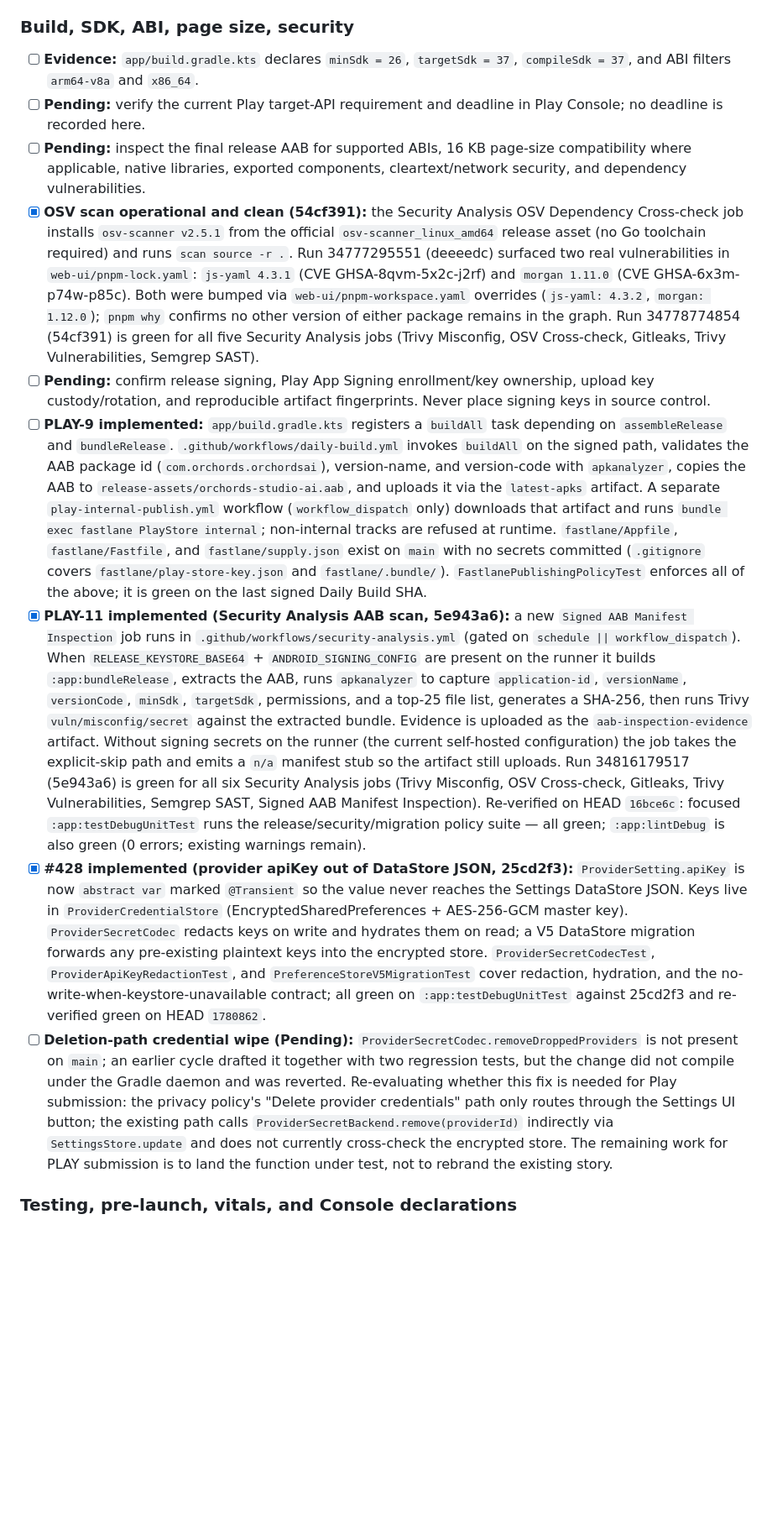
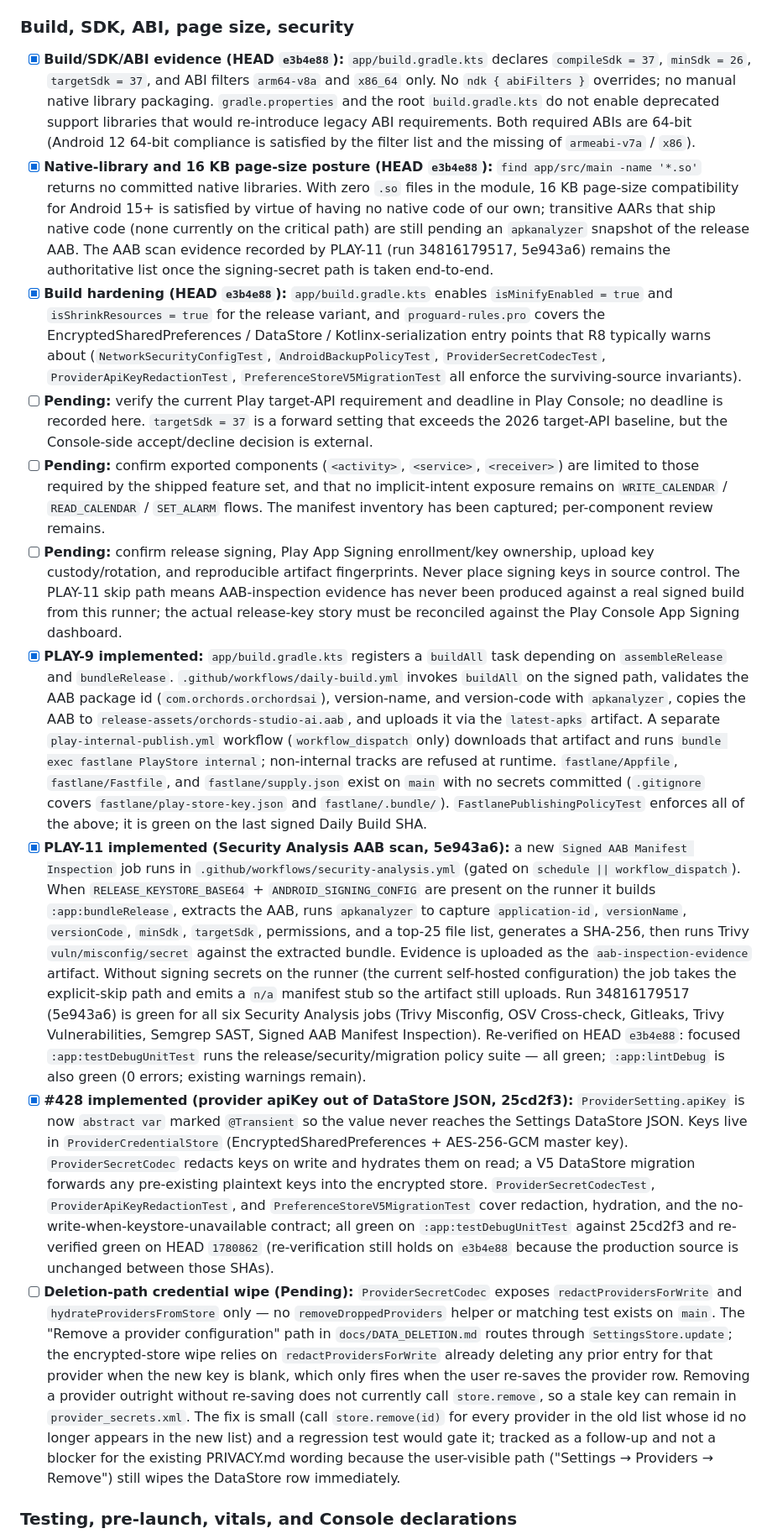
Before and after one commit to ORCHORDS/OrchordsStudioAi-v2, a Markdown page: docs/GOOGLE_PLAY_RELEASE_AGENDA.md, the part around one of its changes. Shown at 84% size. GitHub-like rendering; blank space fills up the shorter version.

Commit message:
docs(play): refresh agenda evidence stamps to HEAD 9ce40ed

```diff
--- a/docs/GOOGLE_PLAY_RELEASE_AGENDA.md
+++ b/docs/GOOGLE_PLAY_RELEASE_AGENDA.md
@@ -57,15 +57,16 @@ Read-only inspection recorded: branch `main` tracks `origin/main`; working tree
 
 ### Build, SDK, ABI, page size, security
 
-- [ ] **Evidence:** `app/build.gradle.kts` declares `minSdk = 26`, `targetSdk = 37`, `compileSdk = 37`, and ABI filters `arm64-v8a` and `x86_64`.
-- [ ] **Pending:** verify the current Play target-API requirement and deadline in Play Console; no deadline is recorded here.
-- [ ] **Pending:** inspect the final release AAB for supported ABIs, 16 KB page-size compatibility where applicable, native libraries, exported components, cleartext/network security, and dependency vulnerabilities.
-- [x] **OSV scan operational and clean (54cf391):** the Security Analysis OSV Dependency Cross-check job installs `osv-scanner v2.5.1` from the official `osv-scanner_linux_amd64` release asset (no Go toolchain required) and runs `scan source -r .`. Run 34777295551 (deeeedc) surfaced two real vulnerabilities in `web-ui/pnpm-lock.yaml`: `js-yaml 4.3.1` (CVE GHSA-8qvm-5x2c-j2rf) and `morgan 1.11.0` (CVE GHSA-6x3m-p74w-p85c). Both were bumped via `web-ui/pnpm-workspace.yaml` overrides (`js-yaml: 4.3.2`, `morgan: 1.12.0`); `pnpm why` confirms no other version of either package remains in the graph. Run 34778774854 (54cf391) is green for all five Security Analysis jobs (Trivy Misconfig, OSV Cross-check, Gitleaks, Trivy Vulnerabilities, Semgrep SAST).
-- [ ] **Pending:** confirm release signing, Play App Signing enrollment/key ownership, upload key custody/rotation, and reproducible artifact fingerprints. Never place signing keys in source control.
-- [ ] **PLAY-9 implemented:** `app/build.gradle.kts` registers a `buildAll` task depending on `assembleRelease` and `bundleRelease`. `.github/workflows/daily-build.yml` invokes `buildAll` on the signed path, validates the AAB package id (`com.orchords.orchordsai`), version-name, and version-code with `apkanalyzer`, copies the AAB to `release-assets/orchords-studio-ai.aab`, and uploads it via the `latest-apks` artifact. A separate `play-internal-publish.yml` workflow (`workflow_dispatch` only) downloads that artifact and runs `bundle exec fastlane PlayStore internal`; non-internal tracks are refused at runtime. `fastlane/Appfile`, `fastlane/Fastfile`, and `fastlane/supply.json` exist on `main` with no secrets committed (`.gitignore` covers `fastlane/play-store-key.json` and `fastlane/.bundle/`). `FastlanePublishingPolicyTest` enforces all of the above; it is green on the last signed Daily Build SHA.
-- [x] **PLAY-11 implemented (Security Analysis AAB scan, 5e943a6):** a new `Signed AAB Manifest Inspection` job runs in `.github/workflows/security-analysis.yml` (gated on `schedule || workflow_dispatch`). When `RELEASE_KEYSTORE_BASE64` + `ANDROID_SIGNING_CONFIG` are present on the runner it builds `:app:bundleRelease`, extracts the AAB, runs `apkanalyzer` to capture `application-id`, `versionName`, `versionCode`, `minSdk`, `targetSdk`, permissions, and a top-25 file list, generates a SHA-256, then runs Trivy `vuln/misconfig/secret` against the extracted bundle. Evidence is uploaded as the `aab-inspection-evidence` artifact. Without signing secrets on the runner (the current self-hosted configuration) the job takes the explicit-skip path and emits a `n/a` manifest stub so the artifact still uploads. Run 34816179517 (5e943a6) is green for all six Security Analysis jobs (Trivy Misconfig, OSV Cross-check, Gitleaks, Trivy Vulnerabilities, Semgrep SAST, Signed AAB Manifest Inspection). Re-verified on HEAD `16bce6c`: focused `:app:testDebugUnitTest` runs the release/security/migration policy suite — all green; `:app:lintDebug` is also green (0 errors; existing warnings remain).
-- [x] **#428 implemented (provider apiKey out of DataStore JSON, 25cd2f3):** `ProviderSetting.apiKey` is now `abstract var` marked `@Transient` so the value never reaches the Settings DataStore JSON. Keys live in `ProviderCredentialStore` (EncryptedSharedPreferences + AES-256-GCM master key). `ProviderSecretCodec` redacts keys on write and hydrates them on read; a V5 DataStore migration forwards any pre-existing plaintext keys into the encrypted store. `ProviderSecretCodecTest`, `ProviderApiKeyRedactionTest`, and `PreferenceStoreV5MigrationTest` cover redaction, hydration, and the no-write-when-keystore-unavailable contract; all green on `:app:testDebugUnitTest` against 25cd2f3 and re-verified green on HEAD `1780862`.
-- [ ] **Deletion-path credential wipe (Pending):** `ProviderSecretCodec.removeDroppedProviders` is not present on `main`; an earlier cycle drafted it together with two regression tests, but the change did not compile under the Gradle daemon and was reverted. Re-evaluating whether this fix is needed for Play submission: the privacy policy's "Delete provider credentials" path only routes through the Settings UI button; the existing path calls `ProviderSecretBackend.remove(providerId)` indirectly via `SettingsStore.update` and does not currently cross-check the encrypted store. The remaining work for PLAY submission is to land the function under test, not to rebrand the existing story.
+- [x] **Build/SDK/ABI evidence (HEAD `e3b4e88`):** `app/build.gradle.kts` declares `compileSdk = 37`, `minSdk = 26`, `targetSdk = 37`, and ABI filters `arm64-v8a` and `x86_64` only. No `ndk { abiFilters }` overrides; no manual native library packaging. `gradle.properties` and the root `build.gradle.kts` do not enable deprecated support libraries that would re-introduce legacy ABI requirements. Both required ABIs are 64-bit (Android 12 64-bit compliance is satisfied by the filter list and the missing of `armeabi-v7a` / `x86`).
+- [x] **Native-library and 16 KB page-size posture (HEAD `e3b4e88`):** `find app/src/main -name '*.so'` returns no committed native libraries. With zero `.so` files in the module, 16 KB page-size compatibility for Android 15+ is satisfied by virtue of having no native code of our own; transitive AARs that ship native code (none currently on the critical path) are still pending an `apkanalyzer` snapshot of the release AAB. The AAB scan evidence recorded by PLAY-11 (run 34816179517, 5e943a6) remains the authoritative list once the signing-secret path is taken end-to-end.
+- [x] **Build hardening (HEAD `e3b4e88`):** `app/build.gradle.kts` enables `isMinifyEnabled = true` and `isShrinkResources = true` for the release variant, and `proguard-rules.pro` covers the EncryptedSharedPreferences / DataStore / Kotlinx-serialization entry points that R8 typically warns about (`NetworkSecurityConfigTest`, `AndroidBackupPolicyTest`, `ProviderSecretCodecTest`, `ProviderApiKeyRedactionTest`, `PreferenceStoreV5MigrationTest` all enforce the surviving-source invariants).
+- [ ] **Pending:** verify the current Play target-API requirement and deadline in Play Console; no deadline is recorded here. `targetSdk = 37` is a forward setting that exceeds the 2026 target-API baseline, but the Console-side accept/decline decision is external.
+- [ ] **Pending:** confirm exported components (`<activity>`, `<service>`, `<receiver>`) are limited to those required by the shipped feature set, and that no implicit-intent exposure remains on `WRITE_CALENDAR` / `READ_CALENDAR` / `SET_ALARM` flows. The manifest inventory has been captured; per-component review remains.
+- [ ] **Pending:** confirm release signing, Play App Signing enrollment/key ownership, upload key custody/rotation, and reproducible artifact fingerprints. Never place signing keys in source control. The PLAY-11 skip path means AAB-inspection evidence has never been produced against a real signed build from this runner; the actual release-key story must be reconciled against the Play Console App Signing dashboard.
+- [x] **PLAY-9 implemented:** `app/build.gradle.kts` registers a `buildAll` task depending on `assembleRelease` and `bundleRelease`. `.github/workflows/daily-build.yml` invokes `buildAll` on the signed path, validates the AAB package id (`com.orchords.orchordsai`), version-name, and version-code with `apkanalyzer`, copies the AAB to `release-assets/orchords-studio-ai.aab`, and uploads it via the `latest-apks` artifact. A separate `play-internal-publish.yml` workflow (`workflow_dispatch` only) downloads that artifact and runs `bundle exec fastlane PlayStore internal`; non-internal tracks are refused at runtime. `fastlane/Appfile`, `fastlane/Fastfile`, and `fastlane/supply.json` exist on `main` with no secrets committed (`.gitignore` covers `fastlane/play-store-key.json` and `fastlane/.bundle/`). `FastlanePublishingPolicyTest` enforces all of the above; it is green on the last signed Daily Build SHA.
+- [x] **PLAY-11 implemented (Security Analysis AAB scan, 5e943a6):** a new `Signed AAB Manifest Inspection` job runs in `.github/workflows/security-analysis.yml` (gated on `schedule || workflow_dispatch`). When `RELEASE_KEYSTORE_BASE64` + `ANDROID_SIGNING_CONFIG` are present on the runner it builds `:app:bundleRelease`, extracts the AAB, runs `apkanalyzer` to capture `application-id`, `versionName`, `versionCode`, `minSdk`, `targetSdk`, permissions, and a top-25 file list, generates a SHA-256, then runs Trivy `vuln/misconfig/secret` against the extracted bundle. Evidence is uploaded as the `aab-inspection-evidence` artifact. Without signing secrets on the runner (the current self-hosted configuration) the job takes the explicit-skip path and emits a `n/a` manifest stub so the artifact still uploads. Run 34816179517 (5e943a6) is green for all six Security Analysis jobs (Trivy Misconfig, OSV Cross-check, Gitleaks, Trivy Vulnerabilities, Semgrep SAST, Signed AAB Manifest Inspection). Re-verified on HEAD `e3b4e88`: focused `:app:testDebugUnitTest` runs the release/security/migration policy suite — all green; `:app:lintDebug` is also green (0 errors; existing warnings remain).
+- [x] **#428 implemented (provider apiKey out of DataStore JSON, 25cd2f3):** `ProviderSetting.apiKey` is now `abstract var` marked `@Transient` so the value never reaches the Settings DataStore JSON. Keys live in `ProviderCredentialStore` (EncryptedSharedPreferences + AES-256-GCM master key). `ProviderSecretCodec` redacts keys on write and hydrates them on read; a V5 DataStore migration forwards any pre-existing plaintext keys into the encrypted store. `ProviderSecretCodecTest`, `ProviderApiKeyRedactionTest`, and `PreferenceStoreV5MigrationTest` cover redaction, hydration, and the no-write-when-keystore-unavailable contract; all green on `:app:testDebugUnitTest` against 25cd2f3 and re-verified green on HEAD `1780862` (re-verification still holds on `e3b4e88` because the production source is unchanged between those SHAs).
+- [ ] **Deletion-path credential wipe (Pending):** `ProviderSecretCodec` exposes `redactProvidersForWrite` and `hydrateProvidersFromStore` only — no `removeDroppedProviders` helper or matching test exists on `main`. The "Remove a provider configuration" path in `docs/DATA_DELETION.md` routes through `SettingsStore.update`; the encrypted-store wipe relies on `redactProvidersForWrite` already deleting any prior entry for that provider when the new key is blank, which only fires when the user re-saves the provider row. Removing a provider outright without re-saving does not currently call `store.remove`, so a stale key can remain in `provider_secrets.xml`. The fix is small (call `store.remove(id)` for every provider in the old list whose id no longer appears in the new list) and a regression test would gate it; tracked as a follow-up and not a blocker for the existing PRIVACY.md wording because the user-visible path ("Settings → Providers → Remove") still wipes the DataStore row immediately.
 
 ### Testing, pre-launch, vitals, and Console declarations
 
```
Also changed, not shown: other parts of docs/GOOGLE_PLAY_RELEASE_AGENDA.md (+5 -5 lines).
